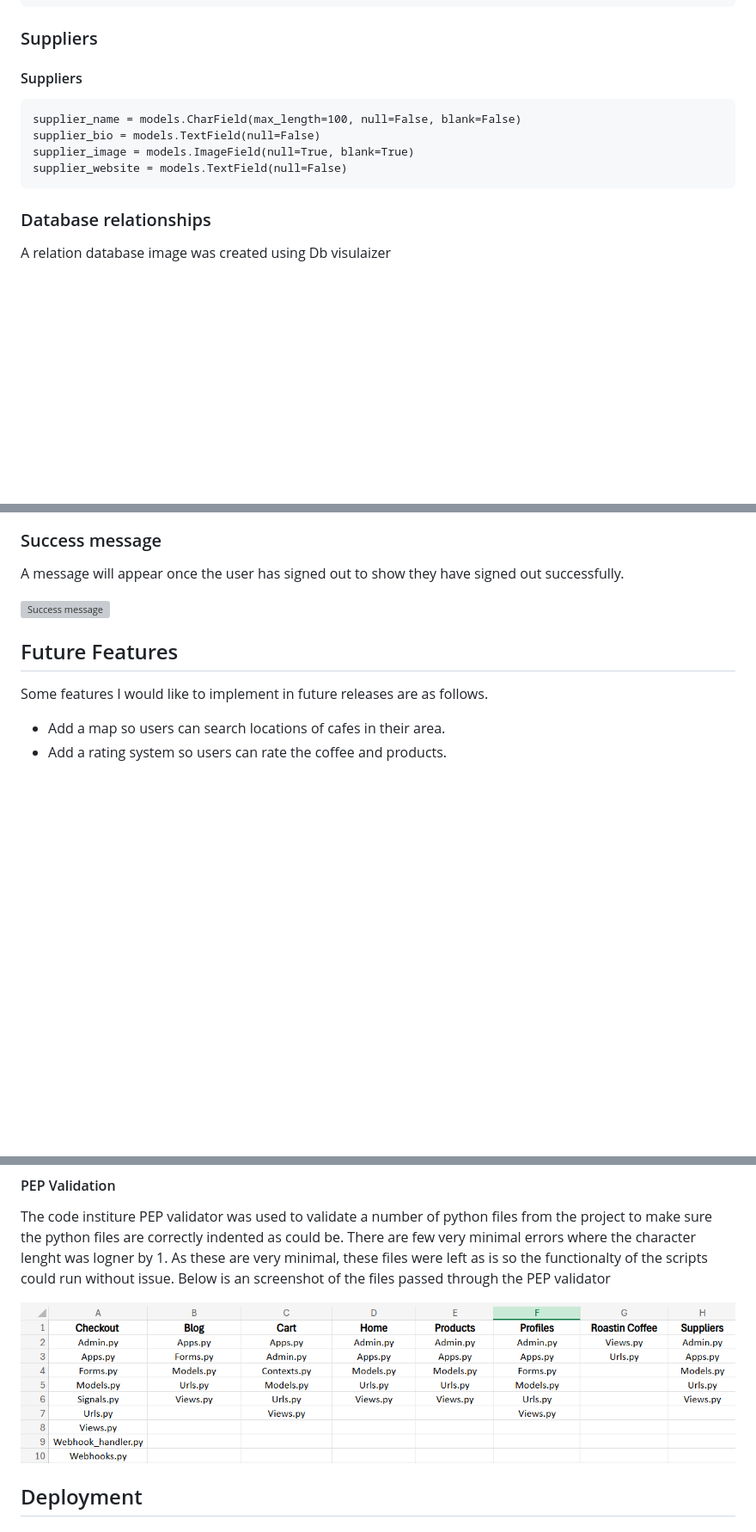
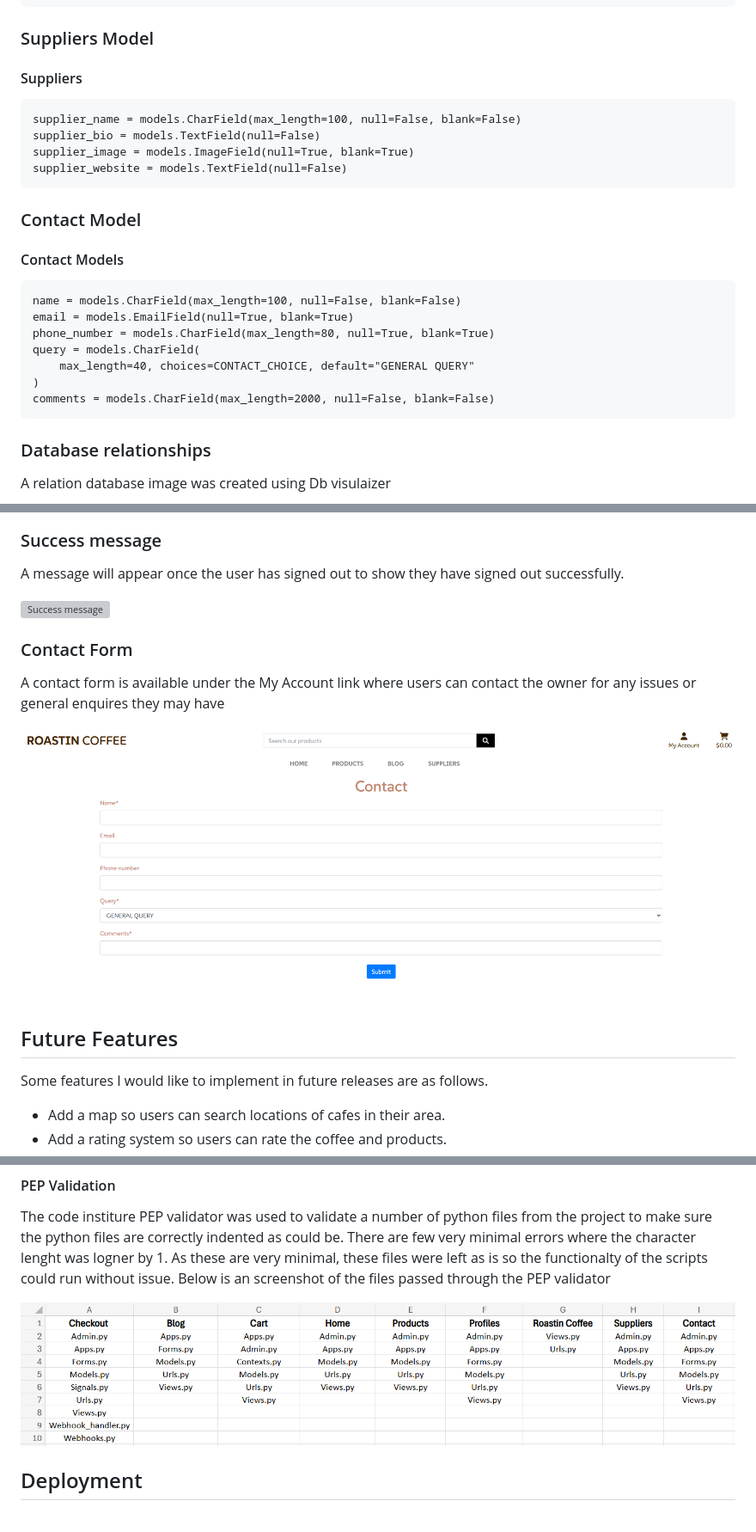
Before and after one commit to Paulmayock/roastin_coffee, a Markdown page: README.md, 3 parts joined by grey strips. Shown: that part at 86% size. GitHub-like rendering; pictures changed too: docs/images/Contact.PNG (added), docs/images/PEP_files.PNG; blank space fills up the shorter version; grey boxes are pictures that could not be loaded.

Commit message:
added contact form and mdoel info to readme

```diff
--- a/README.md
+++ b/README.md
@@ -161,13 +164,24 @@ There are several database Models created for the site and the different apps wi
     default_postcode = models.CharField(max_length=20, null=True, blank=True)
     default_country = CountryField(blank_label='Country', null=True, blank=True)
 
-### Suppliers
+### Suppliers Model
 
 #### Suppliers
     supplier_name = models.CharField(max_length=100, null=False, blank=False)
     supplier_bio = models.TextField(null=False)
     supplier_image = models.ImageField(null=True, blank=True)
     supplier_website = models.TextField(null=False)
+
+### Contact Model
+
+#### Contact Models
+    name = models.CharField(max_length=100, null=False, blank=False)
+    email = models.EmailField(null=True, blank=True)
+    phone_number = models.CharField(max_length=80, null=True, blank=True)
+    query = models.CharField(
+        max_length=40, choices=CONTACT_CHOICE, default="GENERAL QUERY"
+    )
+    comments = models.CharField(max_length=2000, null=False, blank=False)
 
 ### Database relationships
 A relation database image was created using Db visulaizer
@@ -233,6 +248,12 @@ Users can sign out using the logout button from the my account logo.
 A message will appear once the user has signed out to show they have signed out successfully.
 
 ![Success message](docs/images/success_message.PNG)
+
+### Contact Form
+
+A contact form is available under the My Account link where users can contact the owner for any issues or general enquires they may have
+
+![Contact Form](docs/images/Contact.PNG)
 
 ## Future Features
 
```
Also changed, not shown: other parts of README.md (+5 -14 lines), docs/images/Contact_form.PNG (added), 1 other file.
